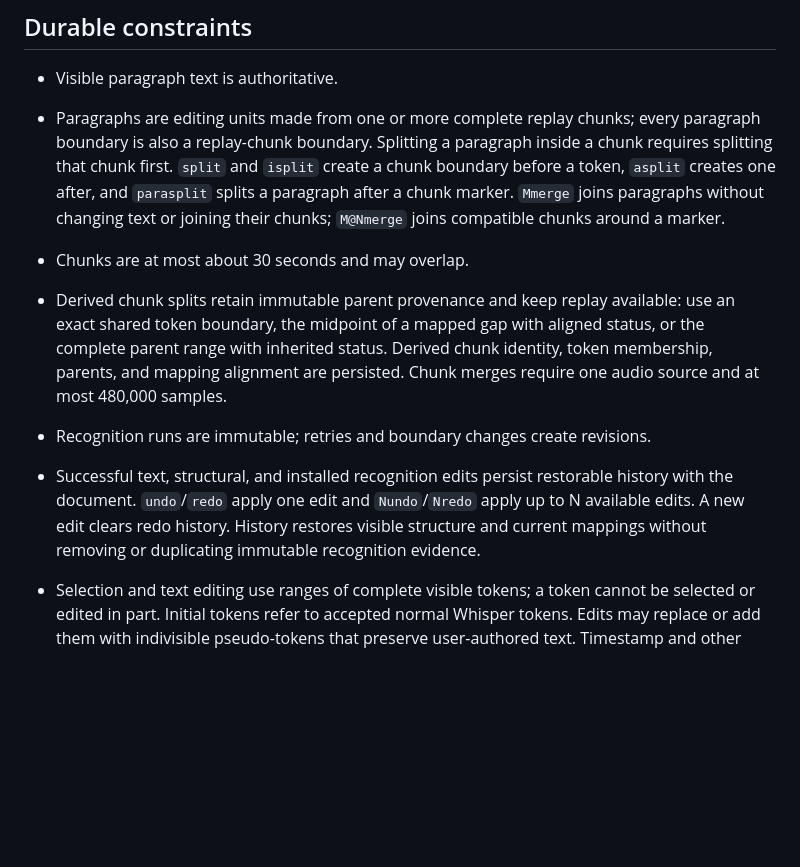
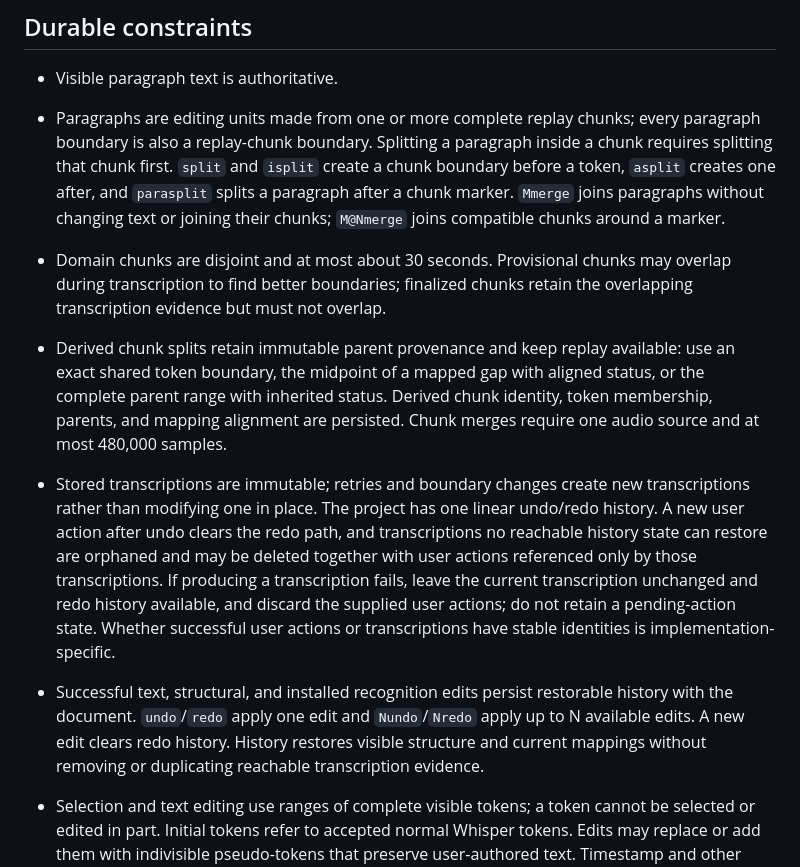
Before and after one commit to olpa/running_drafts_editor, a Markdown page: AGENTS.md, the part around one of its changes. Rendered like a GitHub page; blank space fills up the shorter version.

```diff
--- a/AGENTS.md
+++ b/AGENTS.md
@@ -34,18 +34,29 @@ large design.
   and `parasplit` splits a paragraph after a chunk marker. `Mmerge` joins
   paragraphs without changing text or joining their chunks; `M@Nmerge` joins
   compatible chunks around a marker.
-- Chunks are at most about 30 seconds and may overlap.
+- Domain chunks are disjoint and at most about 30 seconds. Provisional chunks
+  may overlap during transcription to find better boundaries; finalized chunks
+  retain the overlapping transcription evidence but must not overlap.
 - Derived chunk splits retain immutable parent provenance and keep replay
   available: use an exact shared token boundary, the midpoint of a mapped gap
   with aligned status, or the complete parent range with inherited status.
   Derived chunk identity, token membership, parents, and mapping alignment are
   persisted. Chunk merges require one audio source and at most 480,000 samples.
-- Recognition runs are immutable; retries and boundary changes create revisions.
+- Stored transcriptions are immutable; retries and boundary changes create new
+  transcriptions rather than modifying one in place. The project has one linear
+  undo/redo history. A new user action after undo clears the redo path, and
+  transcriptions no reachable history state can restore are orphaned and may be
+  deleted together with user actions referenced only by those transcriptions.
+  If producing a transcription fails, leave the current transcription unchanged
+  and redo history available, and discard the supplied user actions; do not
+  retain a pending-action state.
+  Whether successful user actions or transcriptions have stable identities is
+  implementation-specific.
 - Successful text, structural, and installed recognition edits persist
   restorable history with the document. `undo`/`redo` apply one edit and
   `Nundo`/`Nredo` apply up to N available edits. A new edit clears redo history.
   History restores visible structure and current mappings without removing or
-  duplicating immutable recognition evidence.
+  duplicating reachable transcription evidence.
 - Selection and text editing use ranges of complete visible tokens; a token
   cannot be selected or edited in part. Initial tokens refer to accepted normal
   Whisper tokens. Edits may replace or add them with indivisible pseudo-tokens
```
Also changed, not shown: other parts of AGENTS.md (+50 -1 lines), CONTEXT.md (added, +191 -0 lines).
